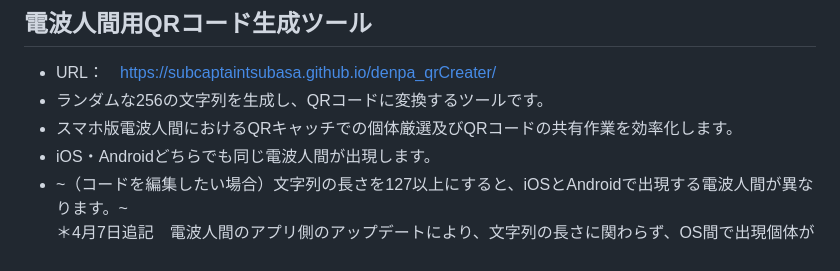
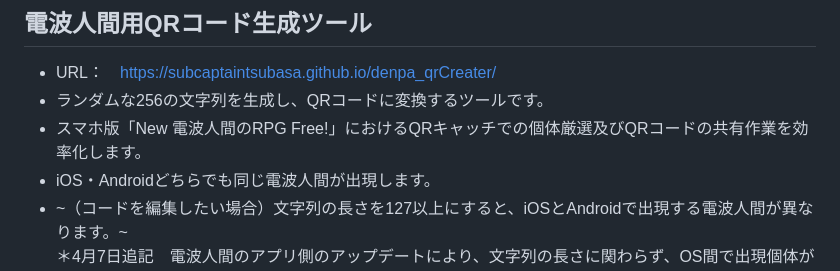
Before and after one commit to subcaptaintsubasa/denpa_qrCreater, a Markdown page: README.md, the part around the change. GitHub-like rendering.

```diff
--- a/README.md
+++ b/README.md
@@ -1,7 +1,7 @@
 ## 電波人間用QRコード生成ツール
 -  URL：　[https://subcaptaintsubasa.github.io/denpa_qrCreater/](https://subcaptaintsubasa.github.io/denpa_qrCreater/)
 - ランダムな256の文字列を生成し、QRコードに変換するツールです。
-- スマホ版電波人間におけるQRキャッチでの個体厳選及びQRコードの共有作業を効率化します。
+- スマホ版「New 電波人間のRPG Free!」におけるQRキャッチでの個体厳選及びQRコードの共有作業を効率化します。
 - iOS・Androidどちらでも同じ電波人間が出現します。
 - ~（コードを編集したい場合）文字列の長さを127以上にすると、iOSとAndroidで出現する電波人間が異なります。~ <br>＊4月7日追記　電波人間のアプリ側のアップデートにより、文字列の長さに関わらず、OS間で出現個体が統一されるようになりました。
 
```
